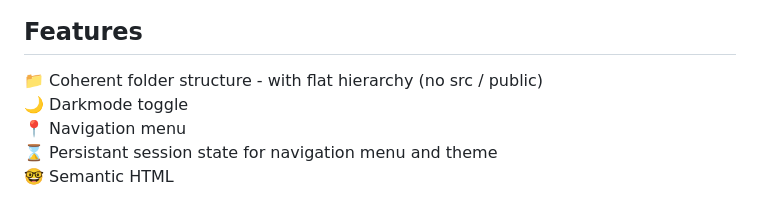
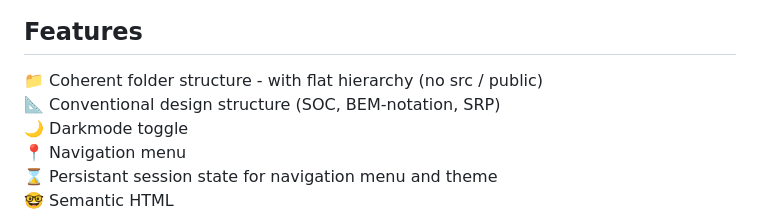
Before and after one commit to VonRiddarn/big-corpo-event-webbutveckling-1, a Markdown page: README.md, the part around the change. Rendered like a GitHub page.

Commit message:
feat: update README

```diff
--- a/README.md
+++ b/README.md
@@ -10,6 +10,7 @@ In VSCode right click the `index.html` file and press the "_Open with Live Serve
 ## Features
 
 📁 Coherent folder structure - with flat hierarchy (no src / public)
+📐 Conventional design structure (SOC, BEM-notation, SRP)
 🌙 Darkmode toggle
 📍 Navigation menu
 ⌛ Persistant session state for navigation menu and theme
```
